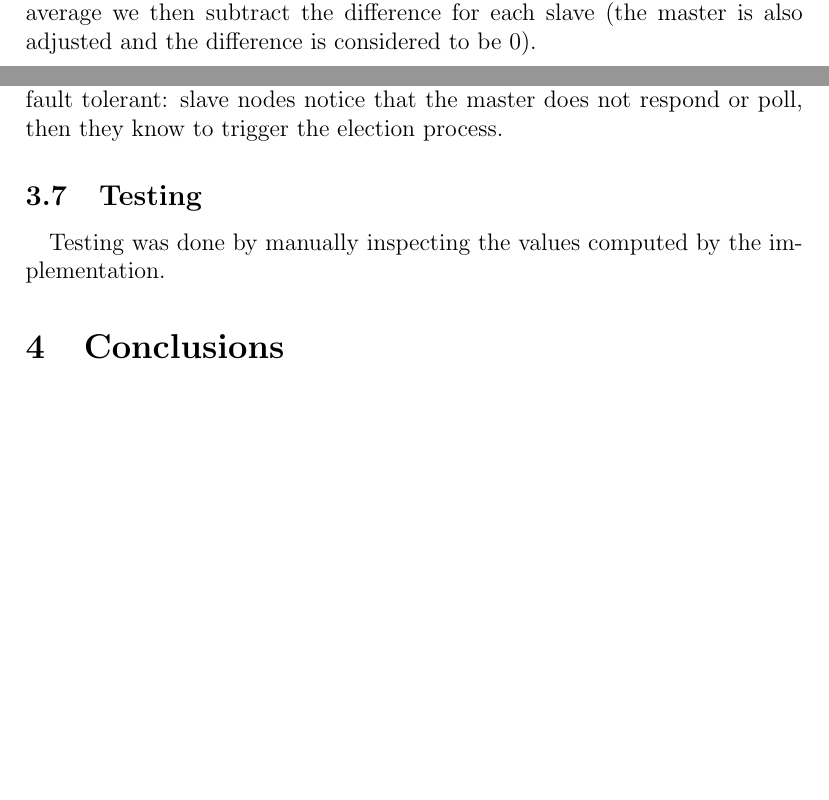
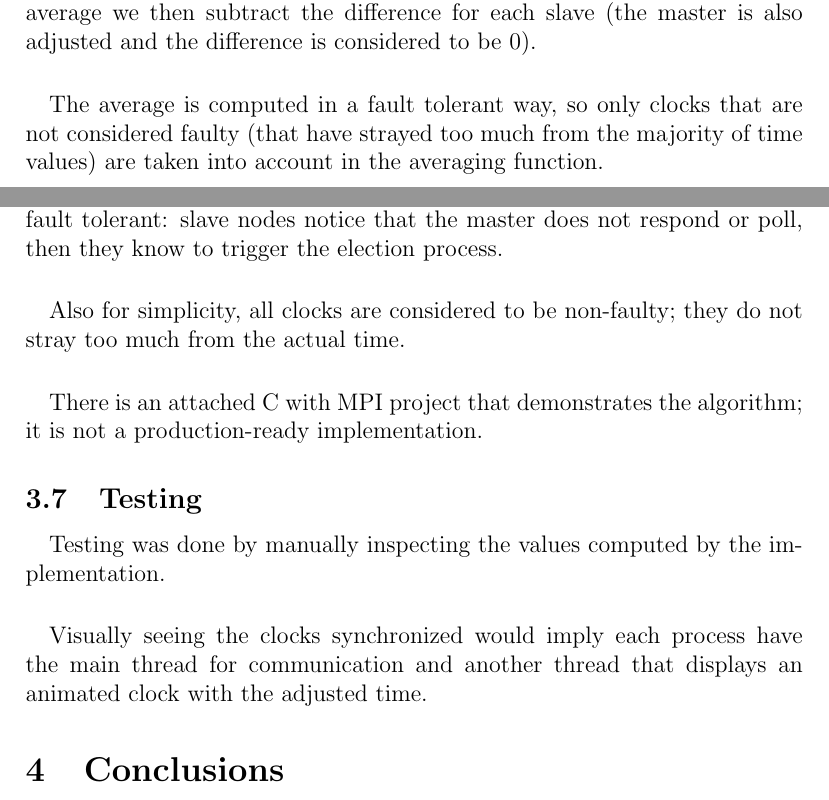
Before and after one commit to mcdobr/berkeley-algorithm, a LaTeX document (documentation.tex): two parts of pages 2 and 4 of 4 before the commit and two parts of pages 2 and 4 of 5 after it, joined at a grey line, cut so that both start at the same text, the shorter picture padded with empty space. Compiled offline with pdfLaTeX.

Commit message:
Add paragraph on testing

```diff
--- a/documentation.tex
+++ b/documentation.tex
@@ -62,6 +62,9 @@ The master-slave clock difference is computed as:
 \paragraph{}
 These values are computed for each slave and then averaged. From the average we then subtract the difference for each slave (the master is also adjusted and the difference is considered to be 0).
 
+\paragraph{}
+The average is computed in a fault tolerant way, so only clocks that are not considered faulty (that have strayed too much from the majority of time values) are taken into account in the averaging function.
+
 \begin{algorithm}
 \caption{Berkeley algorithm for clock synchronization}
 \begin{algorithmic}[1]
@@ -101,9 +104,18 @@ The number of messages that are sent by all processing units during the algorith
 \paragraph{}
 For the sake of simplicity the first node was considered to be master since the scope of the problem is to demonstrate a solution to clock synchronization. Leader (master) election is also more of a topic to make this algorithm fault tolerant: slave nodes notice that the master does not respond or poll, then they know to trigger the election process.
 
+\paragraph{}
+Also for simplicity, all clocks are considered to be non-faulty; they do not stray too much from the actual time.
+
+\paragraph{}
+There is an attached C with MPI project that demonstrates the algorithm; it is not a production-ready implementation.
+
 \subsection{Testing}
 \paragraph{}
 Testing was done by manually inspecting the values computed by the implementation.
+
+\paragraph{}
+Visually seeing the clocks synchronized would imply each process have the main thread for communication and another thread that displays an animated clock with the adjusted time.
 
 \section{Conclusions}
 \paragraph{}
```
